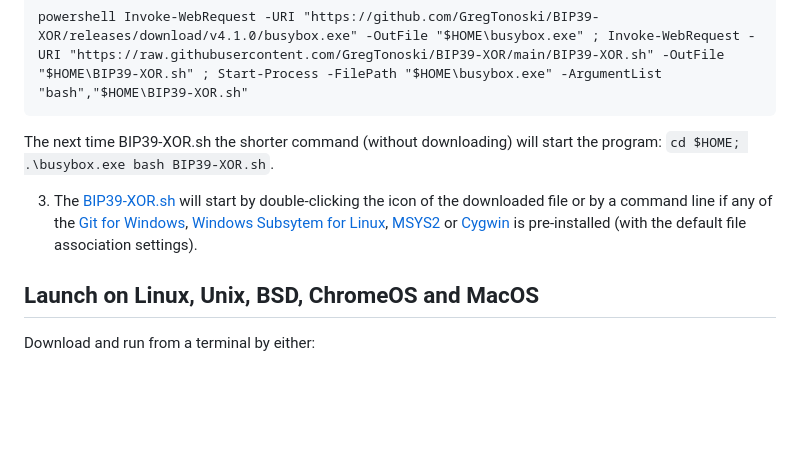
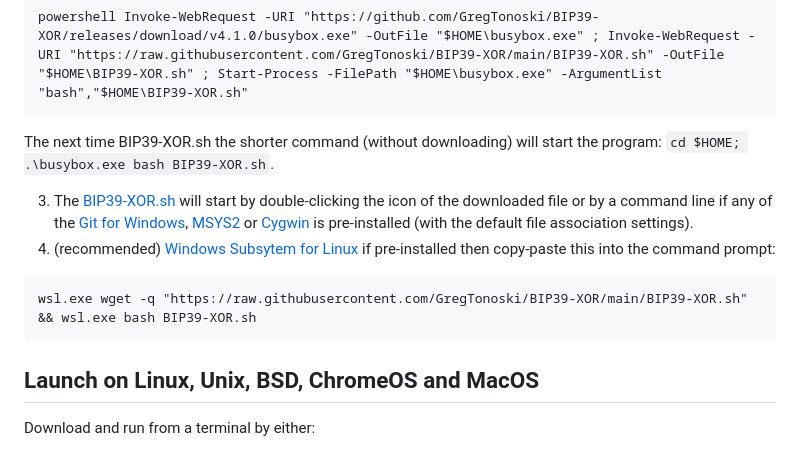
Before and after one commit to GregTonoski/BIP39-XOR, a Markdown page: README.md, the part around the change. GitHub-like rendering; blank space fills up the shorter version.

Commit message:
Update README.md separate description of the launch in Windows Subsystem for Linux

````diff
--- a/README.md
+++ b/README.md
@@ -33,7 +33,11 @@ powershell Invoke-WebRequest -URI "https://github.com/GregTonoski/BIP39-XOR/rele
 ```
 The next time BIP39-XOR.sh the shorter command (without downloading) will start the program: `cd $HOME; .\busybox.exe bash BIP39-XOR.sh`.
 
-3. The [BIP39-XOR.sh](https://raw.githubusercontent.com/GregTonoski/BIP39-XOR/main/BIP39-XOR.sh) will start by double-clicking the icon of the downloaded file or by a command line if any of the [Git for Windows](https://git-scm.com/downloads), [Windows Subsytem for Linux](https://learn.microsoft.com/en-us/windows/wsl/install), [MSYS2](https://www.msys2.org/) or [Cygwin](https://www.cygwin.com/) is pre-installed (with the default file association settings).
+3. The [BIP39-XOR.sh](https://raw.githubusercontent.com/GregTonoski/BIP39-XOR/main/BIP39-XOR.sh) will start by double-clicking the icon of the downloaded file or by a command line if any of the [Git for Windows](https://git-scm.com/downloads), [MSYS2](https://www.msys2.org/) or [Cygwin](https://www.cygwin.com/) is pre-installed (with the default file association settings).
+4. (recommended) [Windows Subsytem for Linux](https://learn.microsoft.com/en-us/windows/wsl/install) if pre-installed then copy-paste this into the command prompt:
+```
+wsl.exe wget -q "https://raw.githubusercontent.com/GregTonoski/BIP39-XOR/main/BIP39-XOR.sh" && wsl.exe bash BIP39-XOR.sh
+```
 
 ## Launch on Linux, Unix, BSD, ChromeOS and MacOS
 Download and run from a terminal by either:
````
